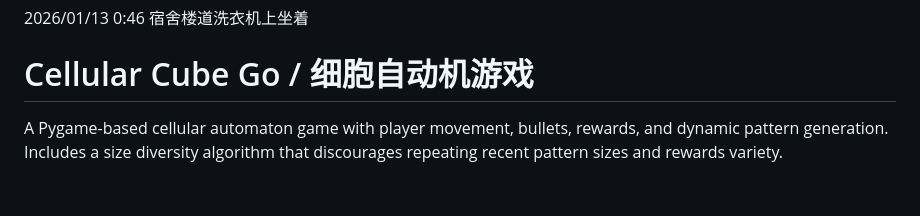
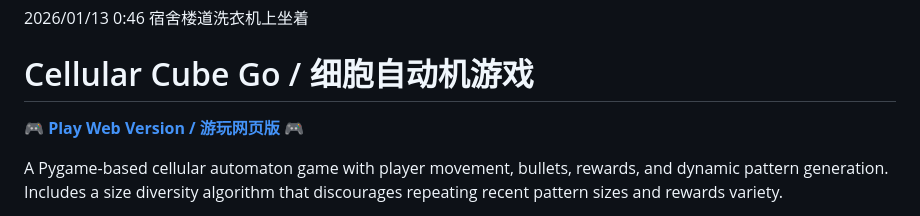
Before and after one commit to zh3zhou/Cellular-Cube-Go, a Markdown page: README.md, the part around the change. Drawn GitHub-style; blank space fills up the shorter version.

Commit message:
docs: add web version link to README

```diff
--- a/README.md
+++ b/README.md
@@ -6,6 +6,8 @@
 
 
 # Cellular Cube Go / 细胞自动机游戏
+
+🎮 **[Play Web Version / 游玩网页版](https://zh3zhou.github.io/Cellular-Cube-Go/)** 🎮
 
 A Pygame-based cellular automaton game with player movement, bullets, rewards, and dynamic pattern generation. Includes a size diversity algorithm that discourages repeating recent pattern sizes and rewards variety.
 
```
